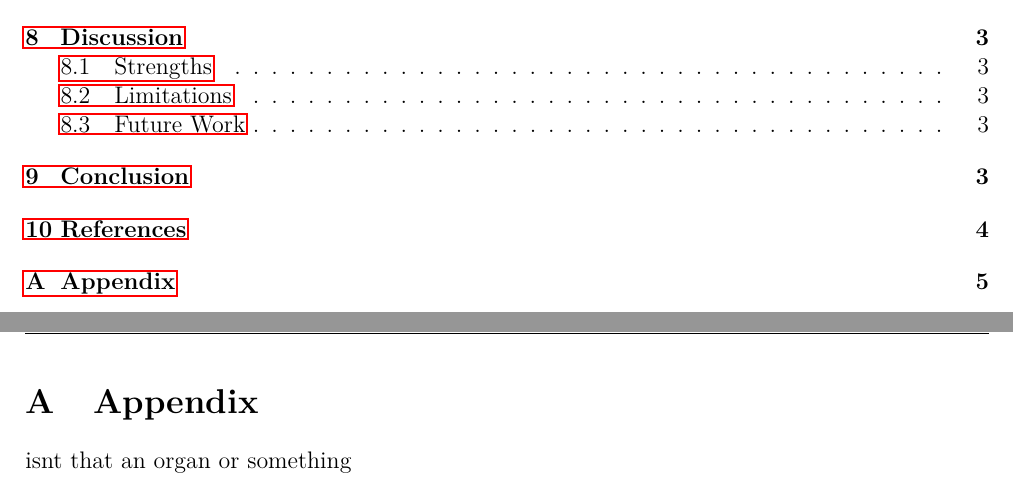
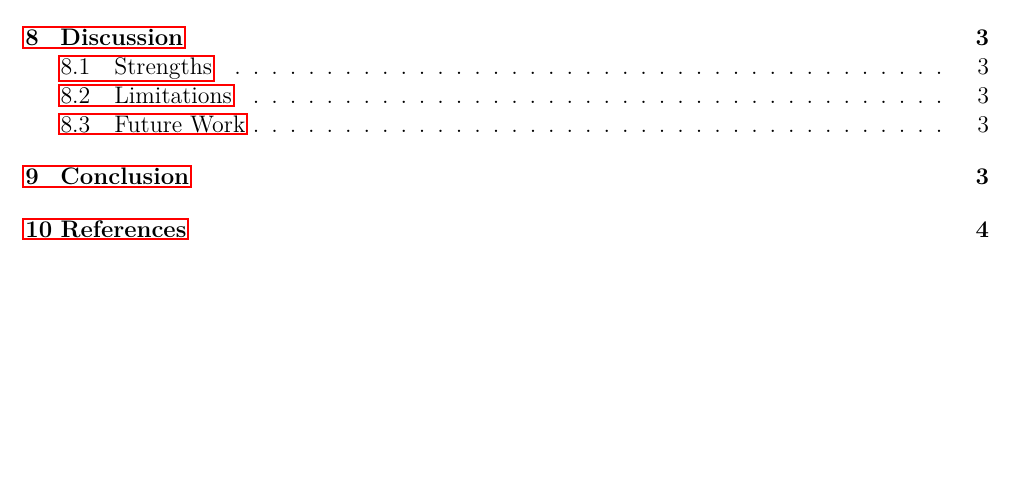
Before and after one commit to Tusneel/Robotics_Report, a LaTeX document (report.tex): two parts of pages 2 and 5 of 5 before the commit and part of page 2 of 4 after it, the two joined at a grey line, cut so that both start at the same text, the shorter picture padded with empty space. Compiled offline with pdfLaTeX.

Commit message:
deleted appendix

```diff
--- a/report.tex
+++ b/report.tex
@@ -132,12 +132,4 @@ floor of the Meston building.
 \section{References}
 
 
-\clearpage
-\appendix
-
-\section{Appendix}
-
-isnt that an organ or something
-
-
 \end{document}
```
